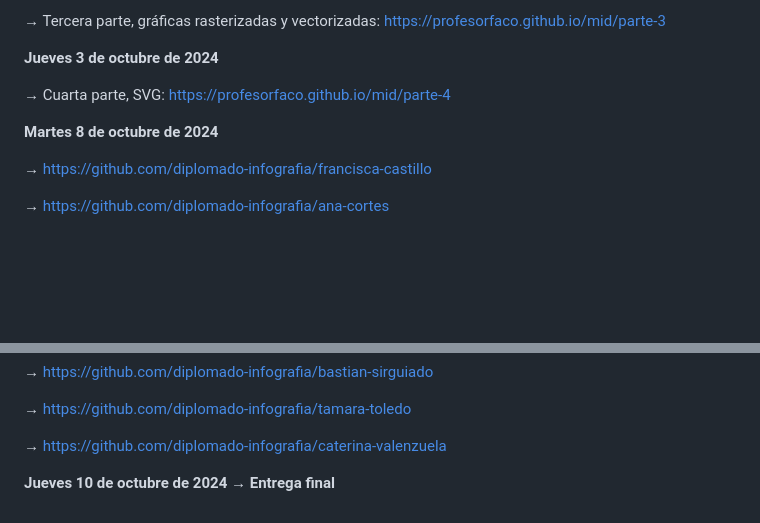
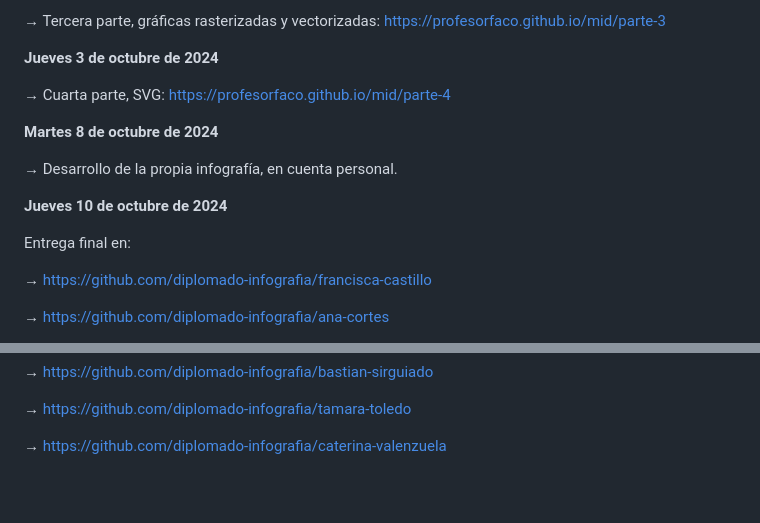
Before and after one commit to profesorfaco/mid, a Markdown page: README.md, 2 parts joined by grey strips. Rendered like a GitHub page; blank space fills up the shorter version.

```diff
--- a/README.md
+++ b/README.md
@@ -68,6 +68,12 @@ En las primeras tres clases cada estudiante usará una cuenta personal en GitHub
 
 **Martes 8 de octubre de 2024**
 
+→ Desarrollo de la propia infografía, en cuenta personal.
+
+**Jueves 10 de octubre de 2024**
+
+Entrega final en:
+
 → https://github.com/diplomado-infografia/francisca-castillo
 
 → https://github.com/diplomado-infografia/ana-cortes
@@ -85,5 +91,3 @@ En las primeras tres clases cada estudiante usará una cuenta personal en GitHub
 → https://github.com/diplomado-infografia/tamara-toledo
 
 → https://github.com/diplomado-infografia/caterina-valenzuela
-
-**Jueves 10 de octubre de 2024 → Entrega final**
```
